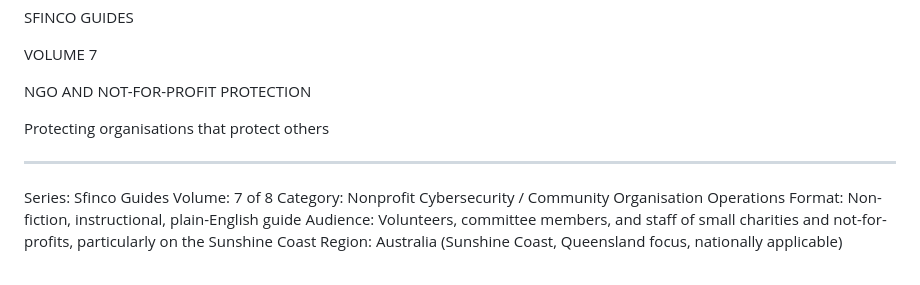
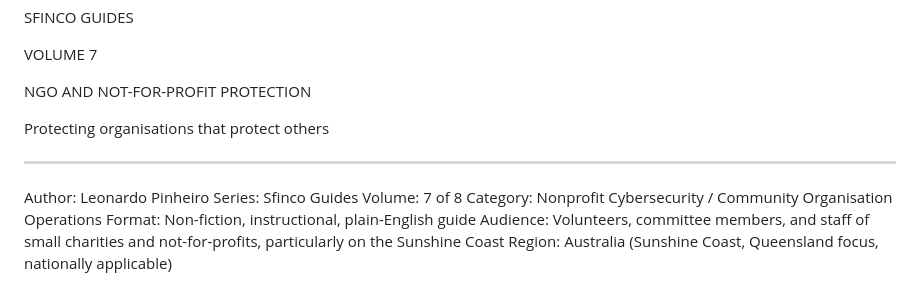
Before and after one commit to Leon1618/sfinco, a Markdown page: manuscript/vol7/Sfinco_Vol7_MANUSCRIPT.md, the part around the change. Drawn GitHub-style.

```diff
--- a/manuscript/vol7/Sfinco_Vol7_MANUSCRIPT.md
+++ b/manuscript/vol7/Sfinco_Vol7_MANUSCRIPT.md
@@ -8,6 +8,7 @@ Protecting organisations that protect others
 
 ---
 
+Author: Leonardo Pinheiro
 Series: Sfinco Guides
 Volume: 7 of 8
 Category: Nonprofit Cybersecurity / Community Organisation Operations
```
Also changed, not shown: manuscript/vol1/Sfinco_Vol1_MANUSCRIPT.md (+1 -0 lines), manuscript/vol6/Sfinco_Vol6_MANUSCRIPT.md (+1 -0 lines).
